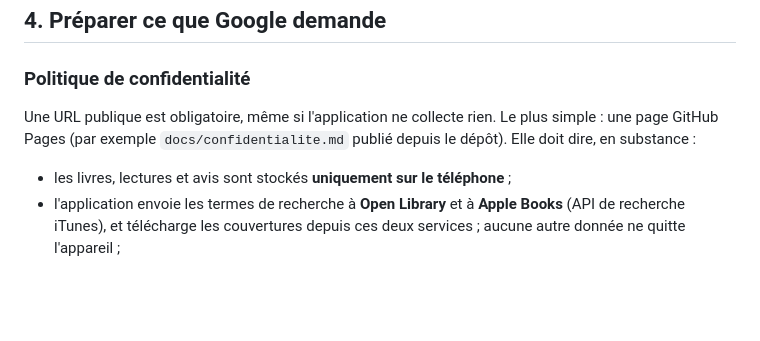
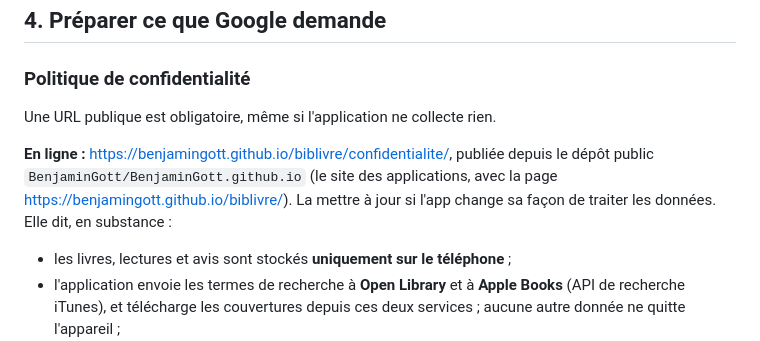
Before and after one commit to BenjaminGott/MyBookmark, a Markdown page: docs/PUBLICATION_PLAY_STORE.md, the part around one of its changes. GitHub-like rendering; blank space fills up the shorter version.

Commit message:
Renvoie le guide vers la politique de confidentialité en ligne
Co-Authored-By: Claude Opus 5.5 <noreply@anthropic.com>
Claude-Session: https://claude.ai/code/session_01HdbEsb3piiYWzDs4SoGV2y

```diff
--- a/docs/PUBLICATION_PLAY_STORE.md
+++ b/docs/PUBLICATION_PLAY_STORE.md
@@ -82,9 +82,13 @@ inscription (25 $) permet de publier **autant d'applications qu'on veut**.
 
 ### Politique de confidentialité
 
-Une URL publique est obligatoire, même si l'application ne collecte rien. Le
-plus simple : une page GitHub Pages (par exemple `docs/confidentialite.md`
-publié depuis le dépôt). Elle doit dire, en substance :
+Une URL publique est obligatoire, même si l'application ne collecte rien.
+
+**En ligne :** <https://benjamingott.github.io/biblivre/confidentialite/>,
+publiée depuis le dépôt public `BenjaminGott/BenjaminGott.github.io` (le site
+des applications, avec la page <https://benjamingott.github.io/biblivre/>).
+La mettre à jour si l'app change sa façon de traiter les données. Elle dit, en
+substance :
 
 - les livres, lectures et avis sont stockés **uniquement sur le téléphone** ;
 - l'application envoie les termes de recherche à **Open Library** et à
```
Also changed, not shown: other parts of docs/PUBLICATION_PLAY_STORE.md (+1 -1 lines).
